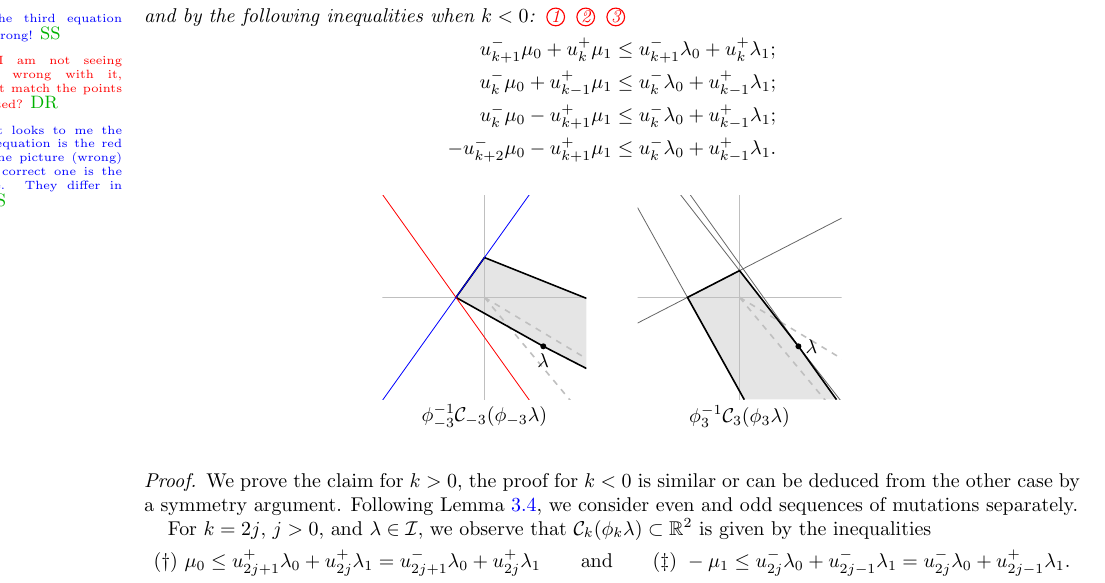
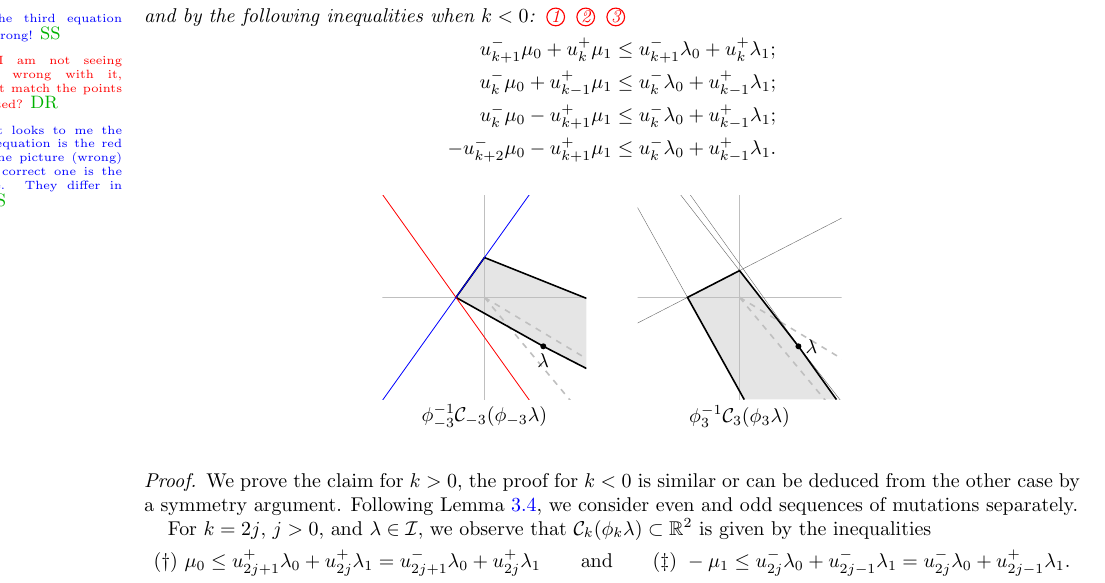
Before and after one commit to drupel/DominanceRegions, a LaTeX paper (dominance_regions.tex): part of page 8 of 14, cut so that both start at the same text. Compiled offline with pdfLaTeX.

Commit message:
very thin

```diff
--- a/dominance_regions.tex
+++ b/dominance_regions.tex
@@ -659,10 +659,10 @@ The paper ends with Section~\ref{sec:affine} interpreting the dominance polygon
       \tikzmath{ \t=4.5; \r=1; \q=1.6; \xx={2*(\r+\q)*\b }; \yy = {-\r*\bcps -\q*\bcms}; \x={\t*\xx/sqrt((\xx)^2+(\yy)^2)}; \y={\t*\yy/sqrt((\xx)^2+(\yy)^2)};  }
       \fill[fill=gray!20] ({\x+\b*(\y-\ymin)/(\b*\c-1)}, \ymin) -- (\x,\y) -- (0, {\c*(\b*\c-2)*\x/(\b*\c-1)+\y}) -- ({-(\b*\c-2)*\x-(\b*\c-1)*\y/\c},0) -- ({-\ymin/\c-(\b*\c-2)*\x-(\b*\c-1)*\y/\c},\ymin);
       \boundingrays;
-      \draw[domain=\xmin:\xmax, smooth, variable=\p, black!60] plot ({\p}, {(\b*\c-1)*(\x-\p)/\b+\y});
-      \draw[domain=\xmin:\xmax, smooth, variable=\p, black!60] plot ({\p}, {\c*(\b*\c-2)/(\b*\c-1)*(\x-\p)+\y});
-      \draw[domain=\xmin:\xmax, smooth, variable=\p, black!60] plot ({\p}, {\c*(\b*\c-2)/(\b*\c-1)*\x+\c/(\b*\c-1)*\p +\y});
-      \draw[domain=\xmin:\xmax, smooth, variable=\p, black!60] plot ({\p}, {-\c*(\b*\c-2)*\x-\c*\p -(\b*\c-1)*\y});
+      \draw[domain=\xmin:\xmax, smooth, variable=\p, black!60, very thin] plot ({\p}, {(\b*\c-1)*(\x-\p)/\b+\y});
+      \draw[domain=\xmin:\xmax, smooth, variable=\p, black!60, very thin] plot ({\p}, {\c*(\b*\c-2)/(\b*\c-1)*(\x-\p)+\y});
+      \draw[domain=\xmin:\xmax, smooth, variable=\p, black!60, very thin] plot ({\p}, {\c*(\b*\c-2)/(\b*\c-1)*\x+\c/(\b*\c-1)*\p +\y});
+      \draw[domain=\xmin:\xmax, smooth, variable=\p, black!60, very thin] plot ({\p}, {-\c*(\b*\c-2)*\x-\c*\p -(\b*\c-1)*\y});
       \fill (\x , \y)  circle (5pt) node[right]{$\lambda$};
       \draw[thick] ({\x+\b*(\y-\ymin)/(\b*\c-1)}, \ymin) -- (\x,\y) -- (0, {\c*(\b*\c-2)*\x/(\b*\c-1)+\y}) -- ({-(\b*\c-2)*\x-(\b*\c-1)*\y/\c},0) -- ({-\ymin/\c-(\b*\c-2)*\x-(\b*\c-1)*\y/\c},\ymin);
     \end{scope}
```
Also changed, not shown: dominance_regions.tex (21 more changed lines).
